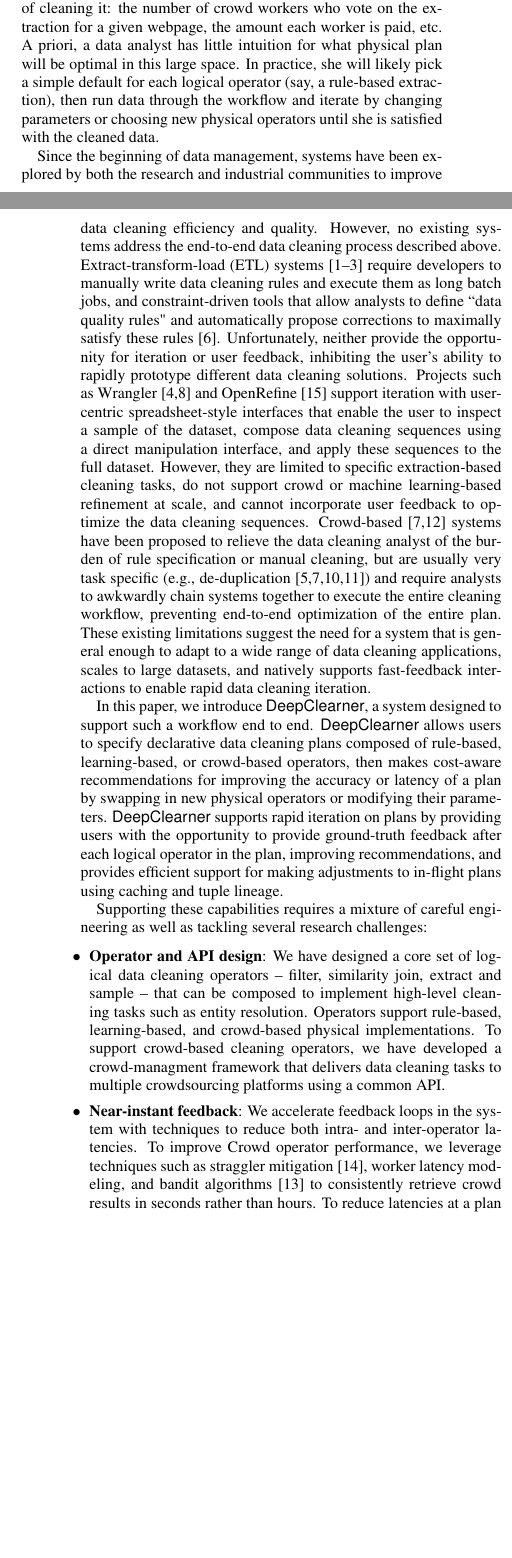
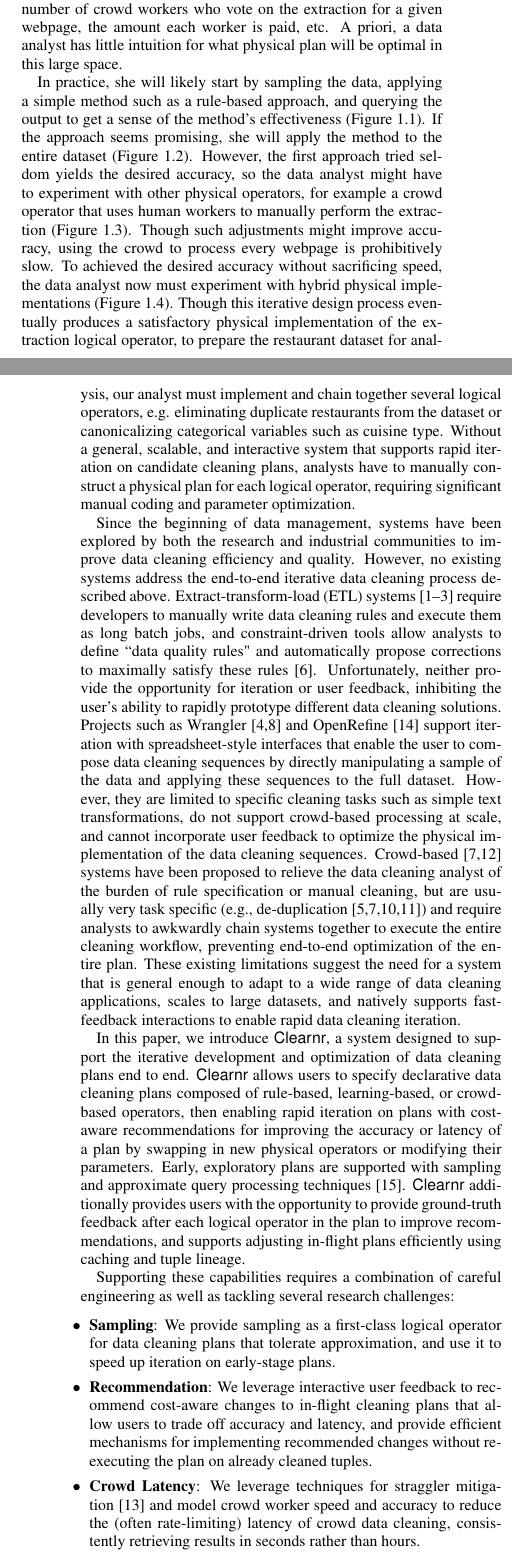
Before and after one commit to sjyk/vldb15-demo, a LaTeX paper (demo.tex, which reads introduction.tex): two parts of the columns of pages 1 and 2 of 5, joined at a grey line, cut so that both start at the same text, the shorter picture padded with empty space. Compiled offline with pdfLaTeX.

Commit message:
Revised intro for new pitch.

```diff
--- a/demo.tex
+++ b/demo.tex
@@ -111,7 +111,7 @@
 \newcommand{\sampleclean}{{RawSC}\xspace}
 \newcommand{\allclean}{{AllClean}\xspace}
 \newcommand{\alldirty}{{AllDirty}\xspace}
-\newcommand{\sys}{\textsf{DeepClearner}\xspace}
+\newcommand{\sys}{\textsf{Clearnr}\xspace}
 \newcommand{\projx}{\sys}
 \newcommand{\saqp}{SAQP\xspace}
 \newcommand{\saqpplus}{\projx}
--- a/introduction.tex
+++ b/introduction.tex
@@ -32,7 +32,14 @@ Though these data cleaning requirements have been specified at a logical level,
 For example, extraction could be rule-based, rely on structured learning, ask crowd workers to extract the desired data fields, or some combination of all three.
 Even after selecting (say) a crowd-based operator, many parameters might influence the quality of the output data or the speed and cost of cleaning it: the number of crowd workers who vote on the extraction for a given webpage, the amount each worker is paid, etc.
 A priori, a data analyst has little intuition for what physical plan will be optimal in this large space.
-In practice, she will likely pick a simple default for each logical operator (say, a rule-based extraction), then run data through the workflow and iterate by changing parameters or choosing new physical operators until she is satisfied with the cleaned data.
+
+In practice, she will likely start by sampling the data, applying a simple method such as a rule-based approach, and querying the output to get a sense of the method's effectiveness (Figure~\ref{fig:ex-plan}.1).
+If the approach seems promising, she will apply the method to the entire dataset (Figure~\ref{fig:ex-plan}.2).
+However, the first approach tried seldom yields the desired accuracy, so the data analyst might have to experiment with other physical operators, for example a crowd operator that uses human workers to manually perform the extraction (Figure~\ref{fig:ex-plan}.3).
+Though such adjustments might improve accuracy, using the crowd to process every webpage is prohibitively slow.
+To achieved the desired accuracy without sacrificing speed, the data analyst now must experiment with hybrid physical implementations (Figure~\ref{fig:ex-plan}.4).
+Though this iterative design process eventually produces a satisfactory physical implementation of the extraction logical operator, to prepare the restaurant dataset for analysis, our analyst must implement and chain together several logical operators, e.g. eliminating duplicate restaurants from the dataset or canonicalizing categorical variables such as cuisine type.
+Without a general, scalable, and interactive system that supports rapid iteration on candidate cleaning plans, analysts have to manually construct a physical plan for each logical operator, requiring significant manual coding and parameter optimization.
 
 %The prevalance of data cleaning systems in both the research and industrial communities --
 %Corleone does blah, XXX addresses blah. Nadeef does blah -- speak to the importance of a
@@ -43,33 +50,26 @@ In practice, she will likely pick a simple default for each logical operator (sa
 % 1. have slow feedback loops (dataset-dependence, …)
 % 2. solve very specific data-cleaning tasks
 Since the beginning of data management, systems have been explored by both the research and industrial communities to improve data cleaning efficiency and quality.
-However, no existing systems address the end-to-end data cleaning process described above.
+However, no existing systems address the end-to-end iterative data cleaning process described above.
 Extract-transform-load (ETL) systems~\cite{informatica,talend,apachefalcon} require developers to manually write data cleaning rules and execute them as long batch jobs,
-and constraint-driven tools that allow analysts to define ``data quality rules" and automatically propose corrections to maximally satisfy these rules \cite{DBLP:conf/sigmod/DallachiesaEEEIOT13}.
+and constraint-driven tools allow analysts to define ``data quality rules" and automatically propose corrections to maximally satisfy these rules \cite{DBLP:conf/sigmod/DallachiesaEEEIOT13}.
 Unfortunately, neither provide the opportunity for iteration or user feedback, inhibiting the user's ability to rapidly prototype different data cleaning solutions.
-Projects such as Wrangler~\cite{wrangler,trifacta} and OpenRefine~\cite{openrefine} support iteration with user-centric spreadsheet-style interfaces that enable the user to inspect a sample of the dataset, compose data cleaning sequences using a direct manipulation interface, and apply these sequences to the full dataset.
-However, they are limited to specific extraction-based cleaning tasks, do not support crowd or machine learning-based refinement at scale, and cannot incorporate user feedback to optimize the data cleaning sequences.
+Projects such as Wrangler~\cite{wrangler,trifacta} and OpenRefine~\cite{openrefine} support iteration with spreadsheet-style interfaces that enable the user to compose data cleaning sequences by directly manipulating a sample of the data and applying these sequences to the full dataset.
+However, they are limited to specific cleaning tasks such as simple text transformations, do not support crowd-based processing at scale, and cannot incorporate user feedback to optimize the physical implementation of the data cleaning sequences.
 Crowd-based~\cite{gokhale2014corleone,stonebraker2013data} systems have been proposed to relieve the data cleaning analyst of the burden of rule specification or manual cleaning, but are usually very task specific (e.g., de-duplication~\cite{gokhale2014corleone,park2014crowdfill,eracer,chen2014integrating}) and require analysts to awkwardly chain systems together to execute the entire cleaning workflow, preventing end-to-end optimization of the entire plan.
 These existing limitations suggest the need for a system that is general enough to adapt to a wide range of data cleaning applications, scales to large datasets, and natively supports fast-feedback interactions to enable rapid data cleaning iteration.
 
-In this paper, we introduce \sys, a system designed to support such a workflow end to end.
-\sys allows users to specify declarative data cleaning plans composed of rule-based, learning-based, or crowd-based operators, then makes cost-aware recommendations for improving the accuracy or latency of a plan by swapping in new physical operators or modifying their parameters.
-\sys supports rapid iteration on plans by providing users with the opportunity to provide ground-truth feedback after each logical operator in the plan, improving recommendations, and provides efficient support for making adjustments to in-flight plans using caching and tuple lineage.
+In this paper, we introduce \sys, a system designed to support the iterative development and optimization of data cleaning plans end to end.
+\sys allows users to specify declarative data cleaning plans composed of rule-based, learning-based, or crowd-based operators, then enabling rapid iteration on plans with cost-aware recommendations for improving the accuracy or latency of a plan by swapping in new physical operators or modifying their parameters.
+Early, exploratory plans are supported with sampling and approximate query processing techniques~\cite{wang1999sample}.
+\sys additionally provides users with the opportunity to provide ground-truth feedback after each logical operator in the plan to improve recommendations, and supports adjusting in-flight plans efficiently using caching and tuple lineage.
 
-Supporting these capabilities requires a mixture of careful engineering
+Supporting these capabilities requires a combination of careful engineering
 as well as tackling several research challenges:
 
 \squishlist
-\item {\bf Operator and API design}: We have designed a core set of logical data cleaning operators --
-filter, similarity join, extract and sample -- that can be composed to
-implement high-level cleaning tasks such as entity resolution.  Operators support
-rule-based, learning-based, and crowd-based physical implementations.
-To support crowd-based cleaning operators, we have developed a crowd-managment
-framework that delivers data cleaning tasks to multiple crowdsourcing platforms using a common API.
+\item \textbf{Sampling}: We provide sampling as a first-class logical operator for data cleaning plans that tolerate approximation, and use it to speed up iteration on early-stage plans.
 
-\item {\bf Near-instant feedback}: We accelerate feedback loops in the system with techniques to reduce both
-intra- and inter-operator latencies. To improve Crowd operator performance, we leverage techniques such as straggler
-mitigation~\cite{venkataraman2014power}, worker latency modeling, and bandit algorithms~\cite{thompson1933likelihood}
-to consistently retrieve crowd results in seconds rather than hours. To reduce latencies at a plan level, we allow data cleaning to
-proceed asynchronously and allow users to introspect and modify data cleaning plans at any point during their execution.
+\item \textbf{Recommendation}: We leverage interactive user feedback to recommend cost-aware changes to in-flight cleaning plans that allow users to trade off accuracy and latency, and provide efficient mechanisms for implementing recommended changes without re-executing the plan on already cleaned tuples.
 
+\item \textbf{Crowd Latency}: We leverage techniques for straggler mitigation~\cite{venkataraman2014power} and model crowd worker speed and accuracy to reduce the (often rate-limiting) latency of crowd data cleaning, consistently retrieving results in seconds rather than hours.
@@ -80,5 +76,4 @@ re-computation when an in-flight plan has been modified.
 \squishend
-
 
 In our demonstration, we will run an entity resolution plan on two restaurant datasets, and
 show how \sys can be used to 1) specify and execute a data cleaning plan using our domain specific
```
Also changed, not shown: introduction.tex (27 more changed lines).
